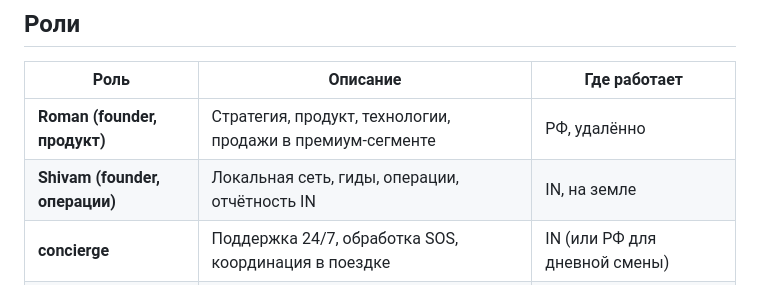
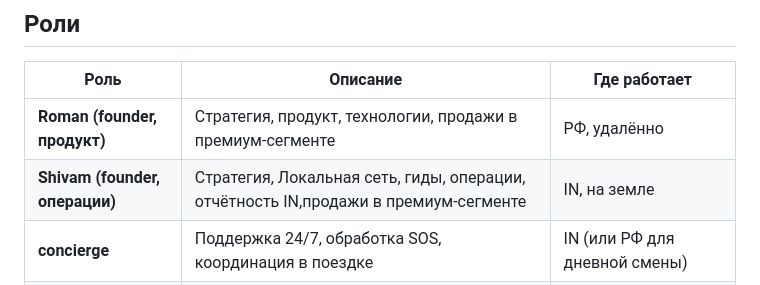
Before and after one commit to Rivega42/indiahorizone, a Markdown page: docs/OPS/STRUCTURE.md, the part around the change. Rendered like a GitHub page.

```diff
--- a/docs/OPS/STRUCTURE.md
+++ b/docs/OPS/STRUCTURE.md
@@ -8,7 +8,7 @@
 | Роль | Описание | Где работает |
 |---|---|---|
 | **Roman (founder, продукт)** | Стратегия, продукт, технологии, продажи в премиум-сегменте | РФ, удалённо |
-| **Shivam (founder, операции)** | Локальная сеть, гиды, операции, отчётность IN | IN, на земле |
+| **Shivam (founder, операции)** |Стратегия, Локальная сеть, гиды, операции, отчётность IN,продажи в премиум-сегменте| IN, на земле |
 | **concierge** | Поддержка 24/7, обработка SOS, координация в поездке | IN (или РФ для дневной смены) |
 | **sales / manager** | Лиды, квалификация, КП, договор, закрытие | РФ |
 | **гид** | Локальный оператор, встречает, ведёт, фотографирует | IN, конкретные локации |
```
